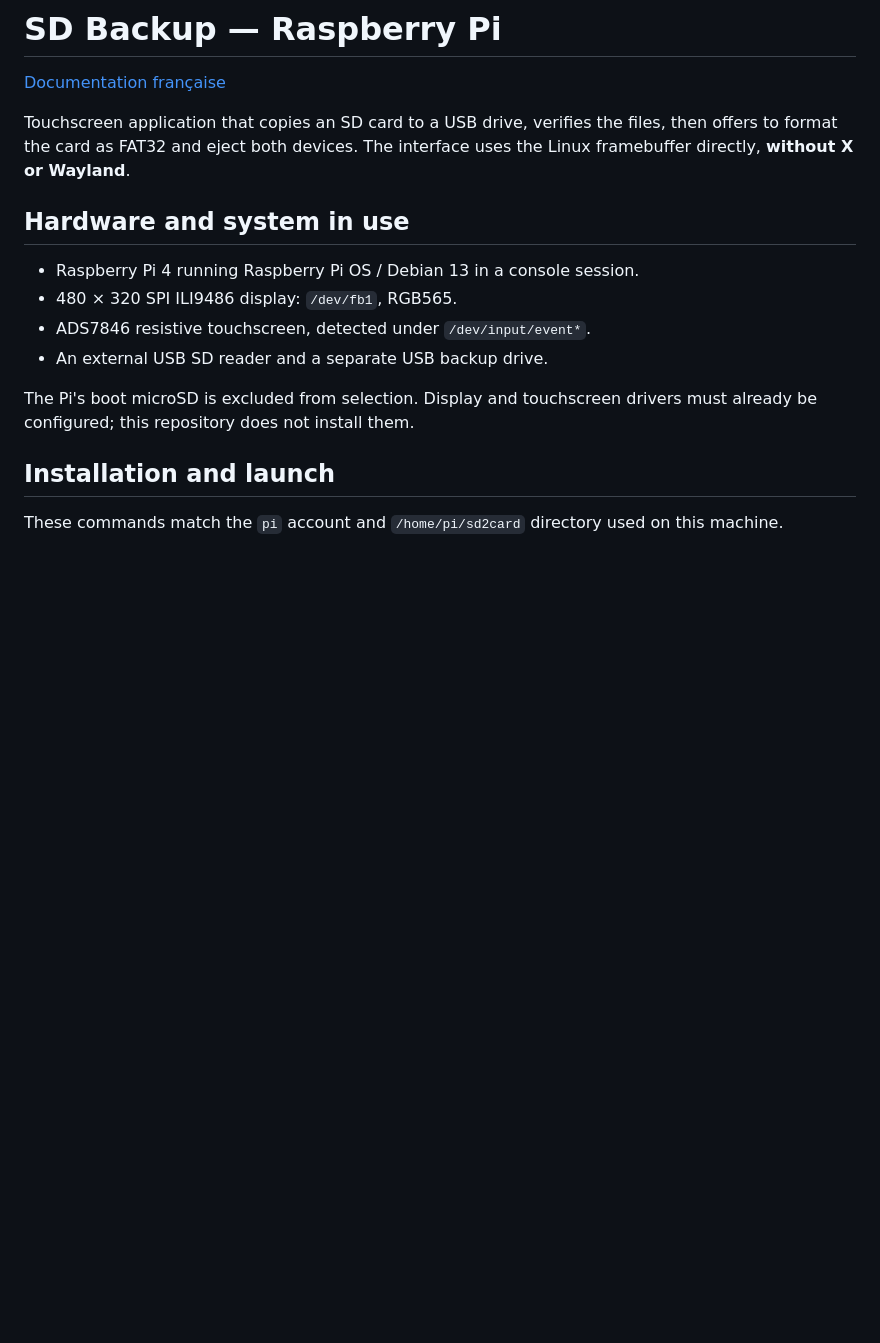
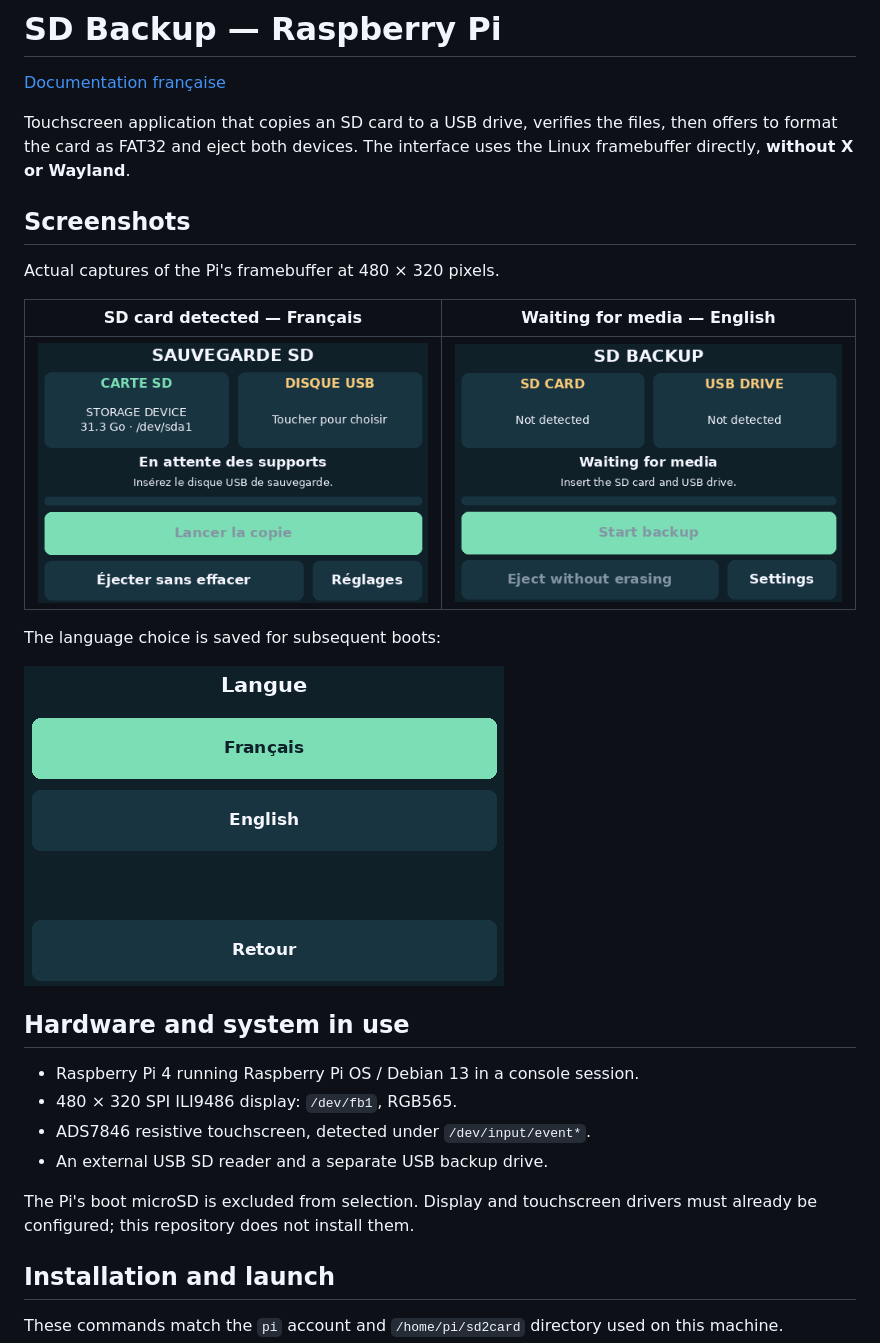
Before and after one commit to fguilleme/sd2card, a Markdown page: README.en.md, the part around the change. GitHub-like rendering; pictures changed too: docs/screenshots/home-en.png (added), docs/screenshots/language-selection.png (added), docs/screenshots/sd-detected-fr.png (added); blank space fills up the shorter version.

```diff
--- a/README.en.md
+++ b/README.en.md
@@ -3,6 +3,18 @@
 [Documentation française](README.md)
 
 Touchscreen application that copies an SD card to a USB drive, verifies the files, then offers to format the card as FAT32 and eject both devices. The interface uses the Linux framebuffer directly, **without X or Wayland**.
+
+## Screenshots
+
+Actual captures of the Pi's framebuffer at 480 × 320 pixels.
+
+| SD card detected — Français | Waiting for media — English |
+| --- | --- |
+| ![A 31.3 GB SD card detected in the French interface](docs/screenshots/sd-detected-fr.png) | ![Waiting screen in the English interface](docs/screenshots/home-en.png) |
+
+The language choice is saved for subsequent boots:
+
+![Persistent language selection: Français or English](docs/screenshots/language-selection.png)
 
 ## Hardware and system in use
 
```
Also changed, not shown: README.md (+12 -0 lines).
